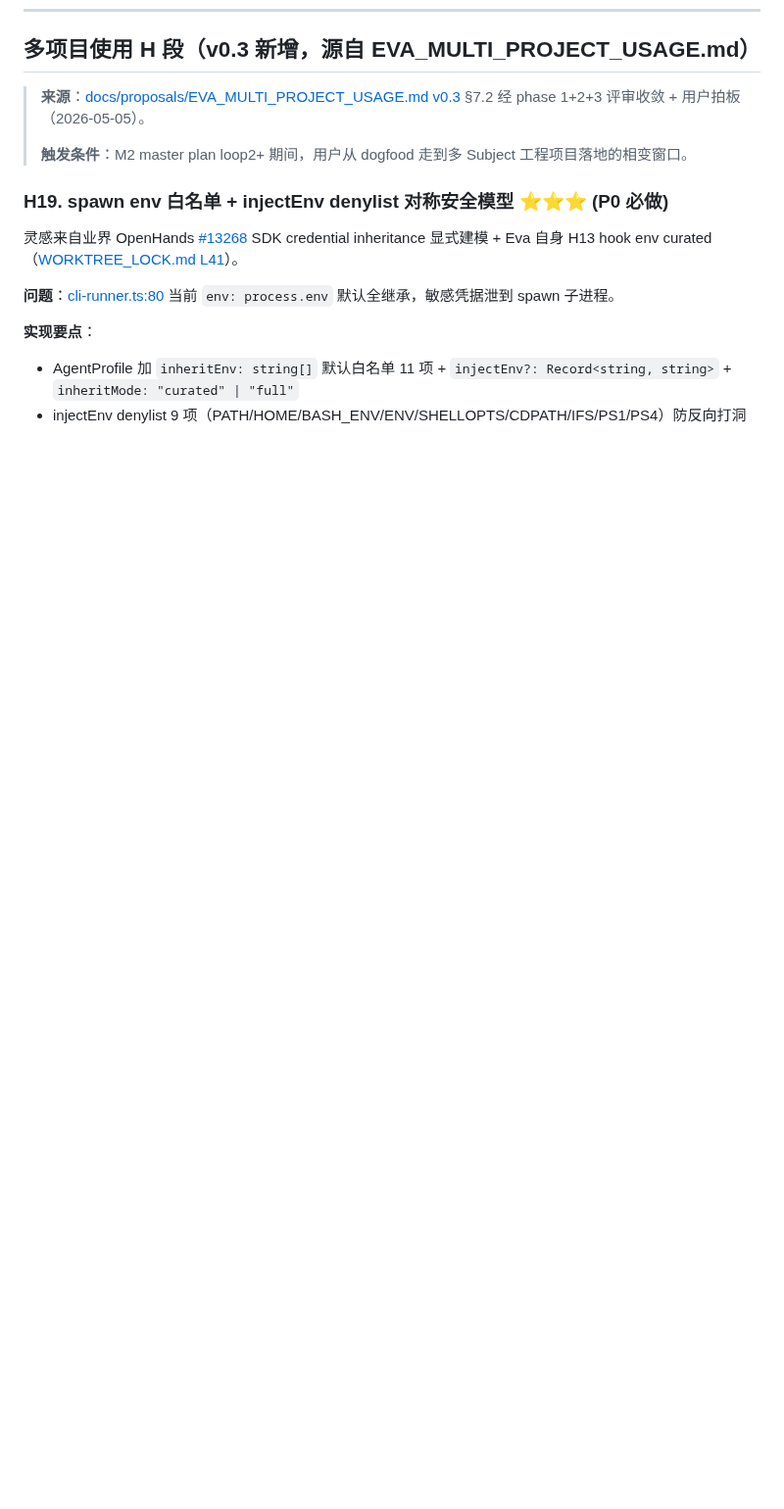
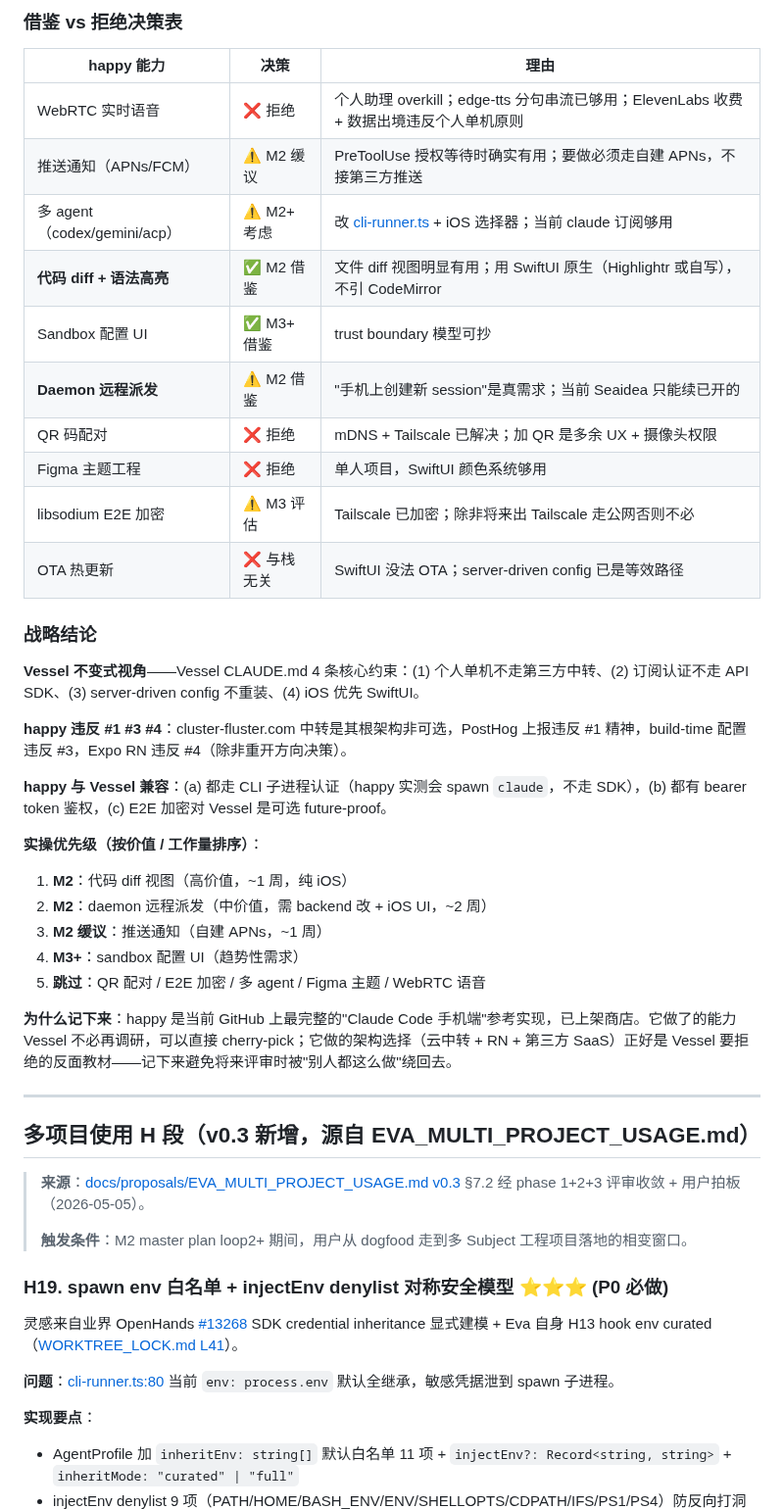
Before and after one commit to Albertsun6/claude-web, a Markdown page: docs/IDEAS.md, the part around one of its changes. Shown at 98% size. GitHub-like rendering; blank space fills up the shorter version.

```diff
--- a/docs/IDEAS.md
+++ b/docs/IDEAS.md
@@ -1097,3 +1135,37 @@ License：Composio MIT，**思路**借鉴 OK，retry policy 自己设计（避
+### 借鉴 vs 拒绝决策表
+
+| happy 能力 | 决策 | 理由 |
+|---|---|---|
+| WebRTC 实时语音 | ❌ 拒绝 | 个人助理 overkill；edge-tts 分句串流已够用；ElevenLabs 收费 + 数据出境违反个人单机原则 |
+| 推送通知（APNs/FCM） | ⚠️ M2 缓议 | PreToolUse 授权等待时确实有用；要做必须走自建 APNs，不接第三方推送 |
+| 多 agent（codex/gemini/acp） | ⚠️ M2+ 考虑 | 改 [cli-runner.ts](packages/backend/src/cli-runner.ts) + iOS 选择器；当前 claude 订阅够用 |
+| **代码 diff + 语法高亮** | ✅ M2 借鉴 | 文件 diff 视图明显有用；用 SwiftUI 原生（Highlightr 或自写），不引 CodeMirror |
+| Sandbox 配置 UI | ✅ M3+ 借鉴 | trust boundary 模型可抄 |
+| **Daemon 远程派发** | ⚠️ M2 借鉴 | "手机上创建新 session"是真需求；当前 Seaidea 只能续已开的 |
+| QR 码配对 | ❌ 拒绝 | mDNS + Tailscale 已解决；加 QR 是多余 UX + 摄像头权限 |
+| Figma 主题工程 | ❌ 拒绝 | 单人项目，SwiftUI 颜色系统够用 |
+| libsodium E2E 加密 | ⚠️ M3 评估 | Tailscale 已加密；除非将来出 Tailscale 走公网否则不必 |
+| OTA 热更新 | ❌ 与栈无关 | SwiftUI 没法 OTA；server-driven config 已是等效路径 |
+
+### 战略结论
+
+**Vessel 不变式视角**——Vessel CLAUDE.md 4 条核心约束：(1) 个人单机不走第三方中转、(2) 订阅认证不走 API SDK、(3) server-driven config 不重装、(4) iOS 优先 SwiftUI。
+
+**happy 违反 #1 #3 #4**：cluster-fluster.com 中转是其根架构非可选，PostHog 上报违反 #1 精神，build-time 配置违反 #3，Expo RN 违反 #4（除非重开方向决策）。
+
+**happy 与 Vessel 兼容**：(a) 都走 CLI 子进程认证（happy 实测会 spawn `claude`，不走 SDK），(b) 都有 bearer token 鉴权，(c) E2E 加密对 Vessel 是可选 future-proof。
+
+**实操优先级（按价值 / 工作量排序）**：
+1. **M2**：代码 diff 视图（高价值，~1 周，纯 iOS）
+2. **M2**：daemon 远程派发（中价值，需 backend 改 + iOS UI，~2 周）
+3. **M2 缓议**：推送通知（自建 APNs，~1 周）
+4. **M3+**：sandbox 配置 UI（趋势性需求）
+5. **跳过**：QR 配对 / E2E 加密 / 多 agent / Figma 主题 / WebRTC 语音
+
+**为什么记下来**：happy 是当前 GitHub 上最完整的"Claude Code 手机端"参考实现，已上架商店。它做了的能力 Vessel 不必再调研，可以直接 cherry-pick；它做的架构选择（云中转 + RN + 第三方 SaaS）正好是 Vessel 要拒绝的反面教材——记下来避免将来评审时被"别人都这么做"绕回去。
+
+---
+
 ## 多项目使用 H 段（v0.3 新增，源自 EVA_MULTI_PROJECT_USAGE.md）
 
 > **来源**：[docs/proposals/EVA_MULTI_PROJECT_USAGE.md v0.3](proposals/EVA_MULTI_PROJECT_USAGE.md) §7.2 经 phase 1+2+3 评审收敛 + 用户拍板（2026-05-05）。
```
Also changed, not shown: other parts of docs/IDEAS.md (+38 -0 lines).
